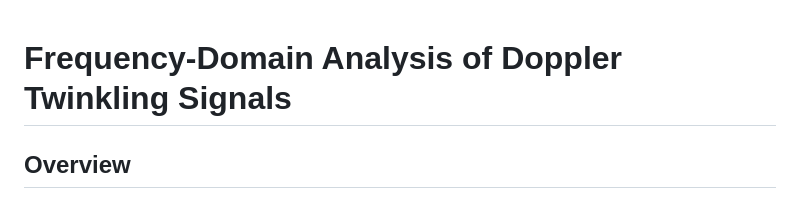
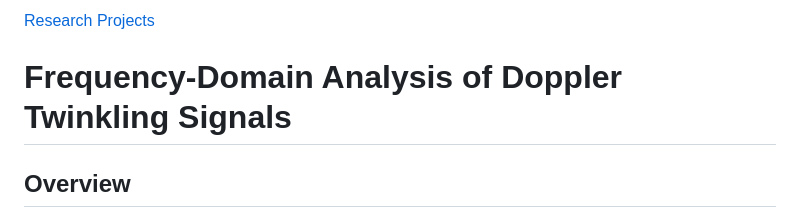
Before and after one commit to masud407/abdullahalmasud.github.io, a Markdown page: projects/index.md, the part around the change. Rendered like a GitHub page.

Commit message:
Add link to Research Projects section

```diff
--- a/projects/index.md
+++ b/projects/index.md
@@ -1,4 +1,4 @@
-
+[Research Projects](projects/)
 
 # Frequency-Domain Analysis of Doppler Twinkling Signals
 
```
